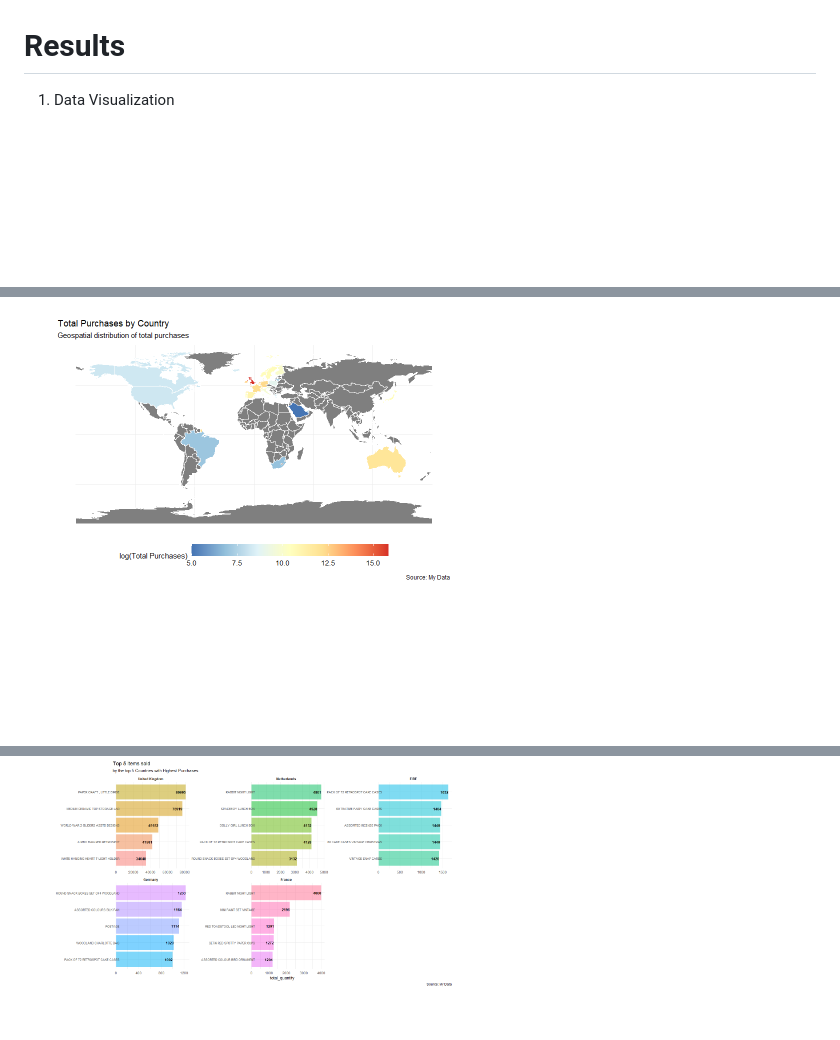
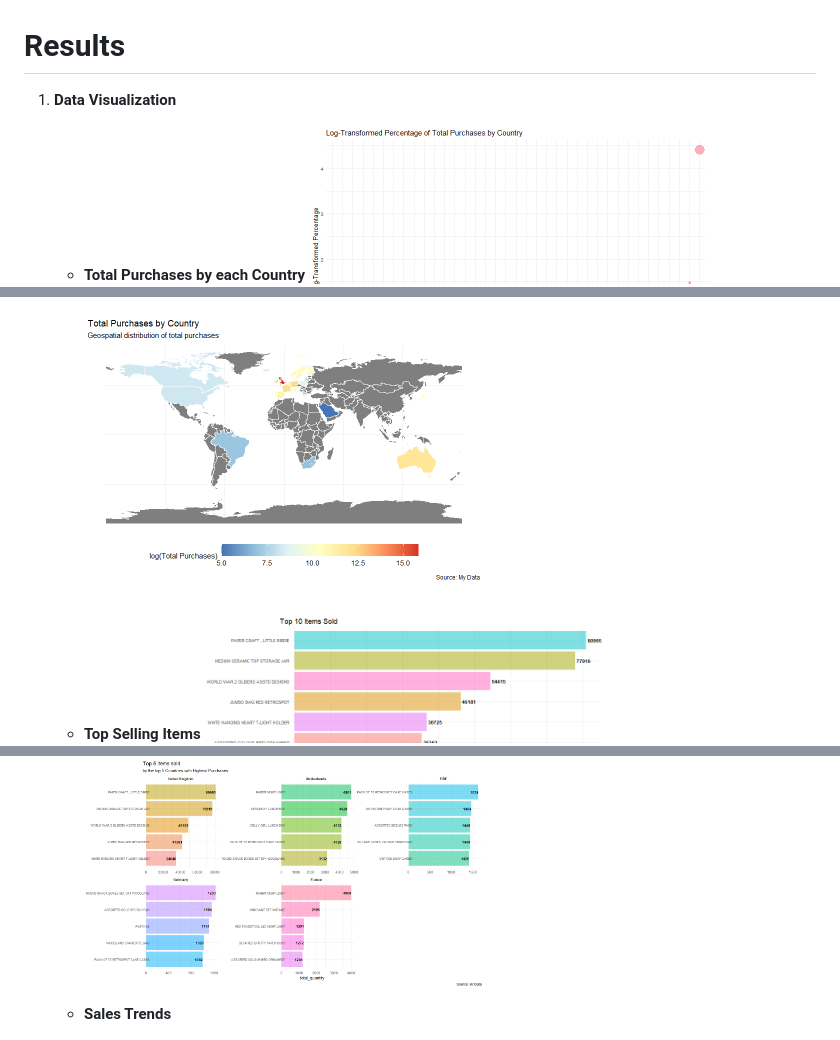
Before and after one commit to florenciairene27/Customer-Segmentation-using-RFM-Analysis-and-Clustering-Algorithms, a Markdown page: README.md, 3 parts joined by grey strips. Rendered like a GitHub page; blank space fills up the shorter version.

```diff
--- a/README.md
+++ b/README.md
@@ -40,12 +40,15 @@ Description:  The dataset is  obtanied from UCI Machine Learning. The data itsel
 - Python (for Clustering)
 
 # Results
-1. Data Visualization
+1. **Data Visualization**
 
+   - **Total Purchases by each Country**
    <img src="EDA%20images/Percentage_of_Total_Purchases.png" alt="Geospatial Distribution of Total Purchases" width="400"/> <img src="EDA%20images/total_purchases_by_country.png" alt="Percentage of Total Purchases by Country" width="400"/>
 
+   - **Top Selling Items**
    <img src="EDA%20images/top 10 item sold.png" alt="top 10 item sold" width="400"/> <img src="EDA%20images/Top 5 Item Sold.png" alt="Top 10 Ttem Sold" width="400"/>
 
+   - **Sales Trends**
    <img src="EDA%20images/sales_trends.png" alt="sales_trends" width="400"/>
 
 
```
